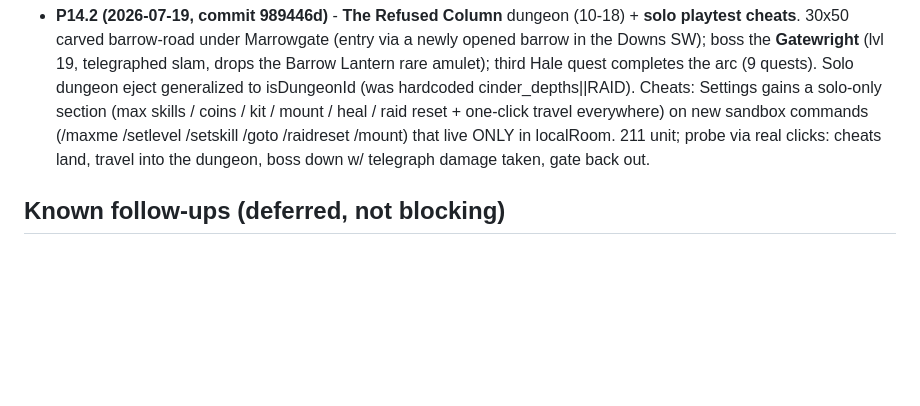
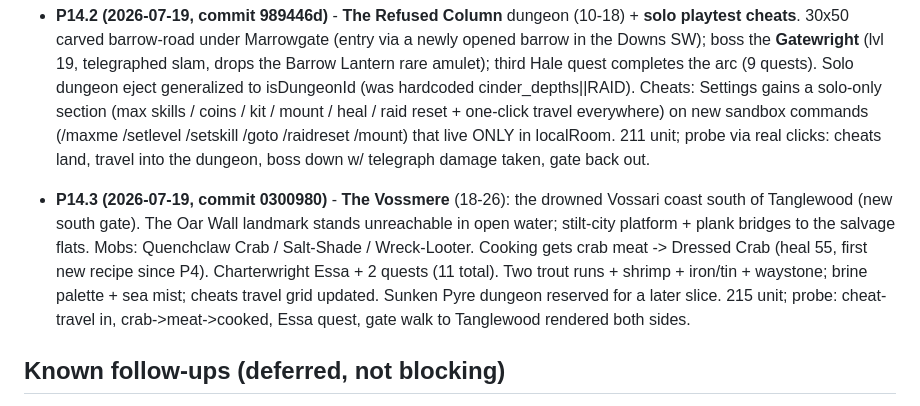
Before and after one commit to andrewlocke2001-debug/-emberfall, a Markdown page: design/PROGRESS.md, the part around the change. Drawn GitHub-style; blank space fills up the shorter version.

Commit message:
docs: record P14.3 in PROGRESS
Co-Authored-By: Claude Fable 5 <noreply@anthropic.com>

```diff
--- a/design/PROGRESS.md
+++ b/design/PROGRESS.md
@@ -647,6 +647,17 @@ user decisions. The single-file solo build is the play-test channel.
   ONLY in localRoom. 211 unit; probe via real clicks: cheats land, travel
   into the dungeon, boss down w/ telegraph damage taken, gate back out.
 
+- **P14.3 (2026-07-19, commit 0300980)** - **The Vossmere** (18-26):
+  the drowned Vossari coast south of Tanglewood (new south gate). The Oar
+  Wall landmark stands unreachable in open water; stilt-city platform +
+  plank bridges to the salvage flats. Mobs: Quenchclaw Crab / Salt-Shade /
+  Wreck-Looter. Cooking gets crab meat -> Dressed Crab (heal 55, first new
+  recipe since P4). Charterwright Essa + 2 quests (11 total). Two trout
+  runs + shrimp + iron/tin + waystone; brine palette + sea mist; cheats
+  travel grid updated. Sunken Pyre dungeon reserved for a later slice.
+  215 unit; probe: cheat-travel in, crab->meat->cooked, Essa quest, gate
+  walk to Tanglewood rendered both sides.
+
 ## Known follow-ups (deferred, not blocking)
 - **Controls feel "wonky"** (user feedback) — prediction/reconciliation +
   camera tuning. Polish during/after P1.3 rendering work.
```
